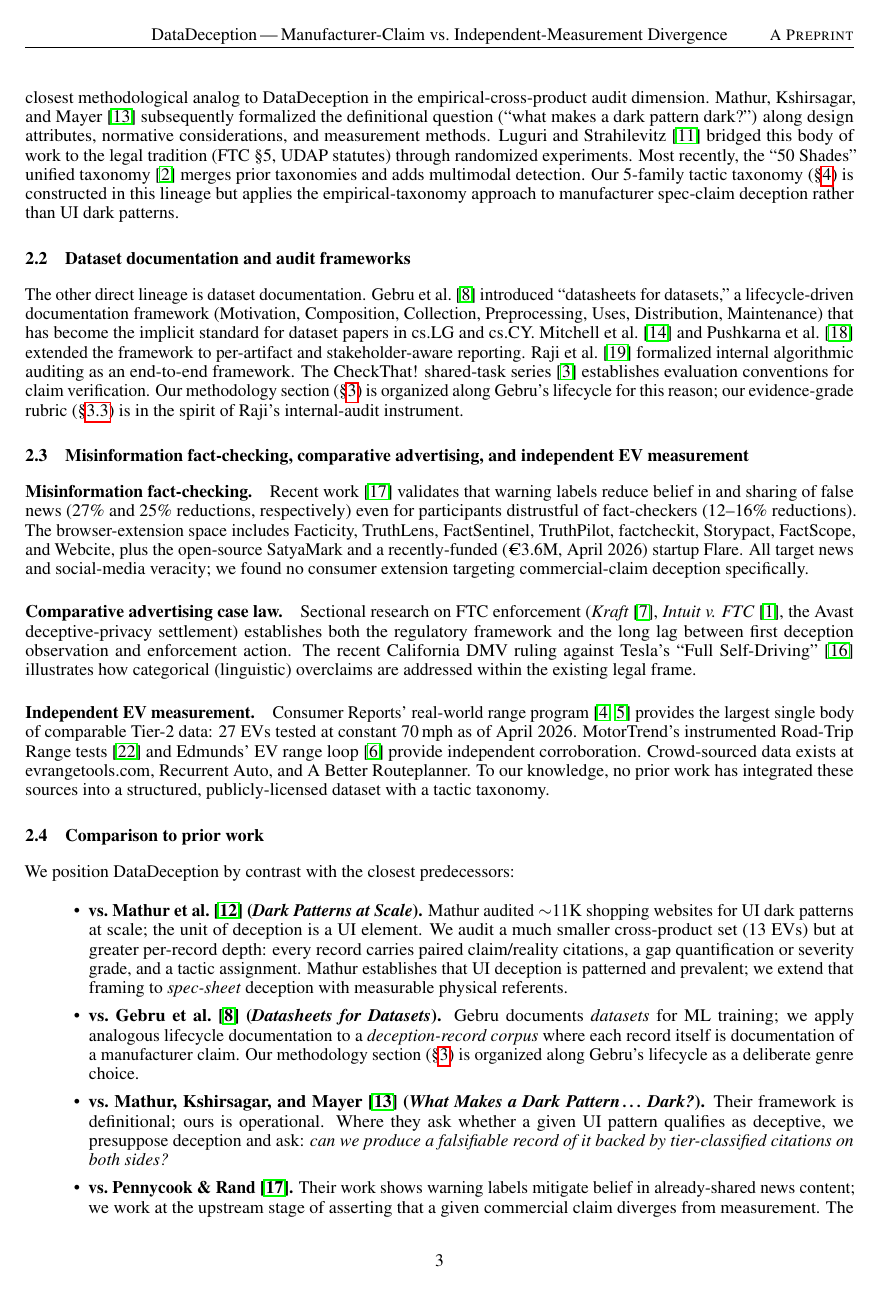
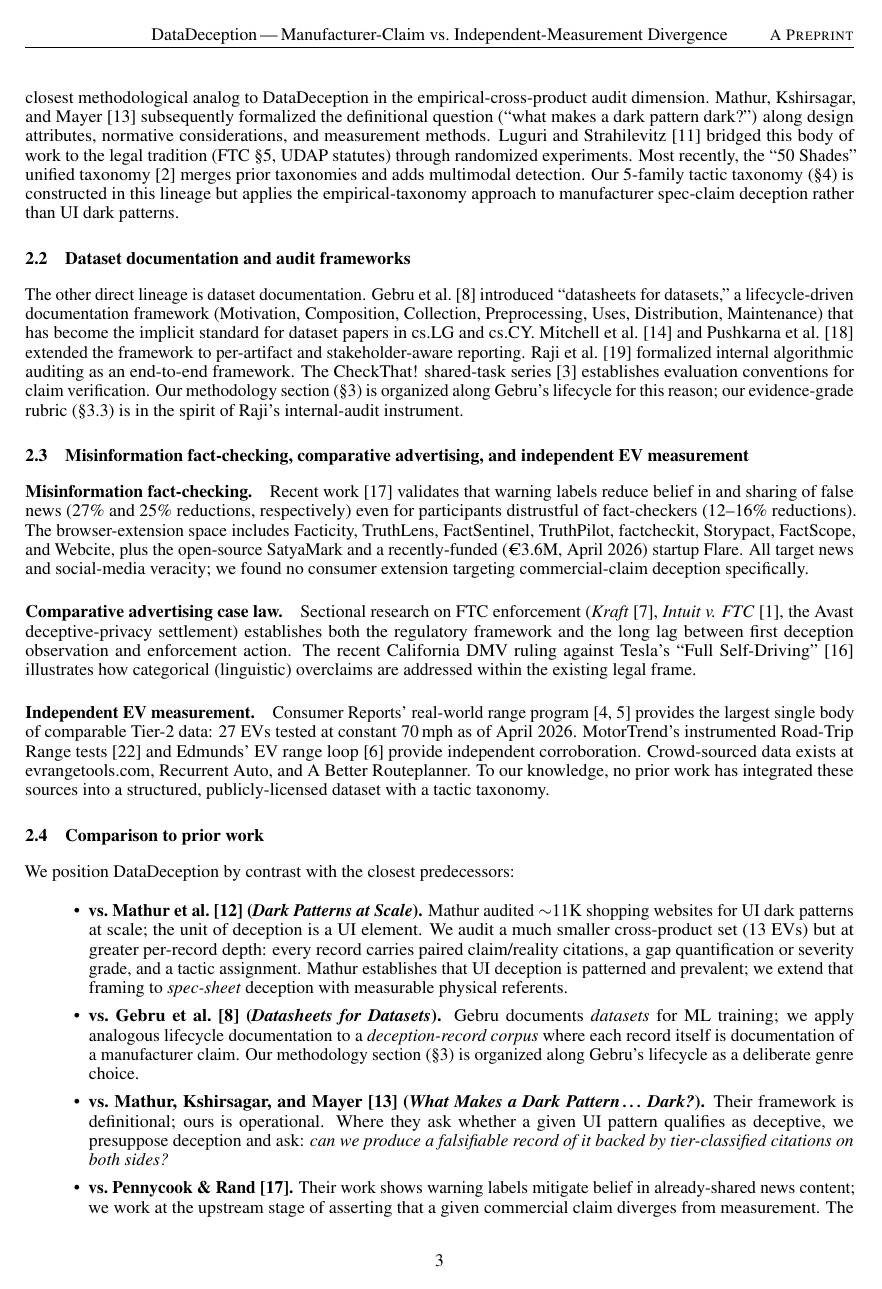
Before and after one commit to Princeu3/DataDeception, a LaTeX paper (paper/main.tex): page 3 of 13. Compiled offline with pdfLaTeX.

Commit message:
Hide hyperref link borders (red/teal boxes around \cite and \ref)
The default hyperref package draws colored boxes around all
clickable links — red for \ref cross-references, teal/green for
\cite citations, cyan for URLs. These boxes are an artifact of
hyperref's default behavior intended for accessibility, but read
as visual clutter in academic preprints. Standard convention is
to hide them via the [hidelinks] option.

Links remain clickable in PDF readers; they just no longer have
visible borders or colored text.

Co-Authored-By: Claude Opus 4.7 (1M context) <noreply@anthropic.com>

```diff
--- a/paper/main.tex
+++ b/paper/main.tex
@@ -4,7 +4,7 @@
 \usepackage[utf8]{inputenc}
 \usepackage[T1]{fontenc}
 \usepackage[numbers,sort&compress]{natbib}
-\usepackage{hyperref}
+\usepackage[hidelinks]{hyperref}  % remove ugly red/teal boxes around \ref and \cite
 \usepackage{xurl}  % drop-in for url that allows URL breaks at /, ., -
 \usepackage{booktabs}
 \usepackage{amsfonts}
```
Also changed, not shown: paper/main.pdf.
